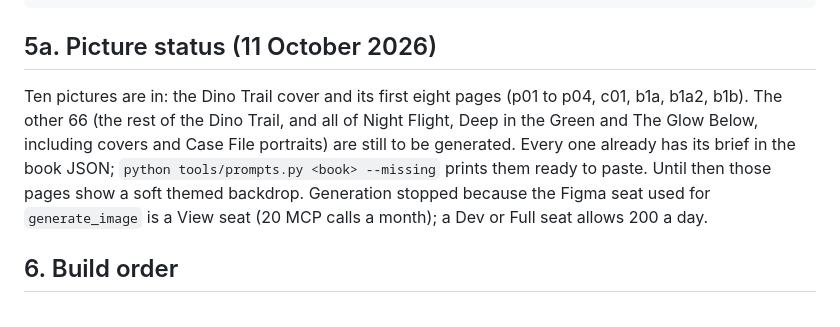
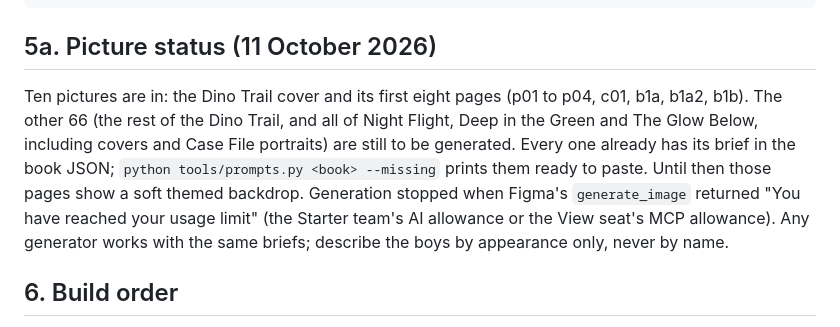
Before and after one commit to philhandley/astra-reads, a Markdown page: PLAN.md, the part around the change. Drawn GitHub-style.

Commit message:
Correct the note on why picture generation stopped
Co-Authored-By: Claude Opus 5.5 <noreply@anthropic.com>

```diff
--- a/PLAN.md
+++ b/PLAN.md
@@ -61,7 +61,7 @@ Every page has its own picture (one or two consecutive pages may share one), gen
 
 ## 5a. Picture status (11 October 2026)
 
-Ten pictures are in: the Dino Trail cover and its first eight pages (p01 to p04, c01, b1a, b1a2, b1b). The other 66 (the rest of the Dino Trail, and all of Night Flight, Deep in the Green and The Glow Below, including covers and Case File portraits) are still to be generated. Every one already has its brief in the book JSON; `python tools/prompts.py <book> --missing` prints them ready to paste. Until then those pages show a soft themed backdrop. Generation stopped because the Figma seat used for `generate_image` is a View seat (20 MCP calls a month); a Dev or Full seat allows 200 a day.
+Ten pictures are in: the Dino Trail cover and its first eight pages (p01 to p04, c01, b1a, b1a2, b1b). The other 66 (the rest of the Dino Trail, and all of Night Flight, Deep in the Green and The Glow Below, including covers and Case File portraits) are still to be generated. Every one already has its brief in the book JSON; `python tools/prompts.py <book> --missing` prints them ready to paste. Until then those pages show a soft themed backdrop. Generation stopped when Figma's `generate_image` returned "You have reached your usage limit" (the Starter team's AI allowance or the View seat's MCP allowance). Any generator works with the same briefs; describe the boys by appearance only, never by name.
 
 ## 6. Build order
 
```
